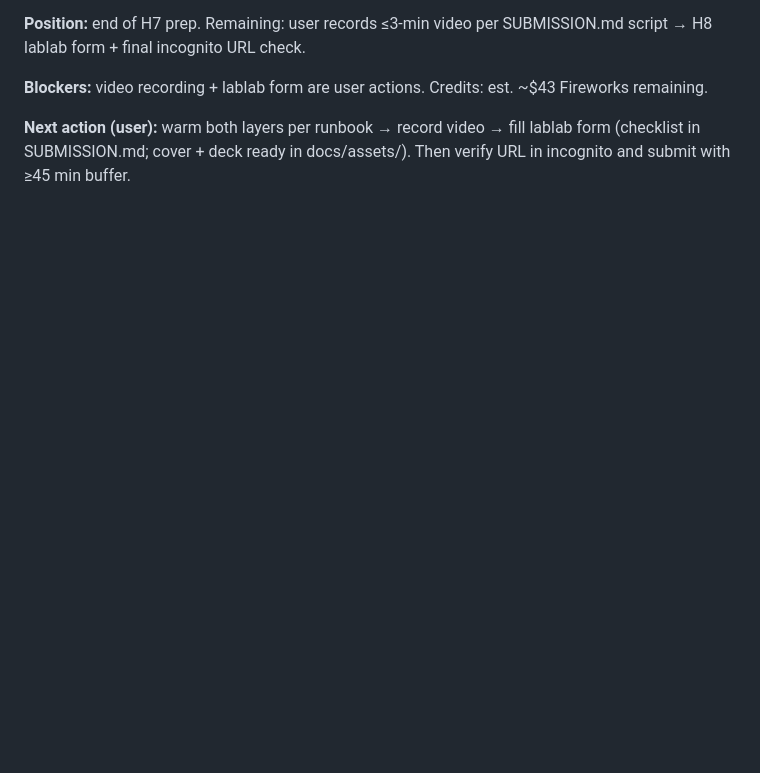
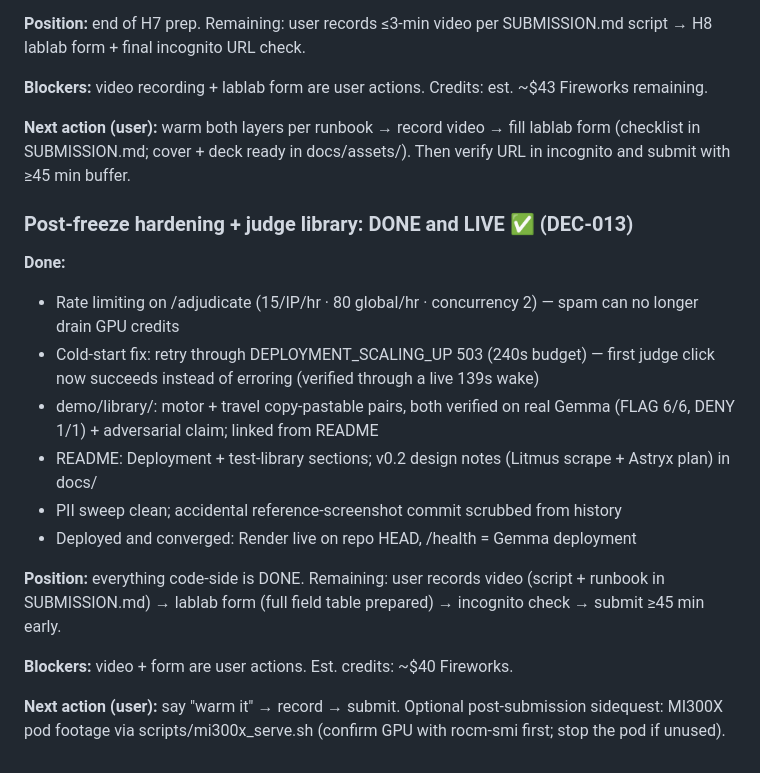
Before and after one commit to Dhevenddra/Clause, a Markdown page: PROGRESS.md, the part around the change. Rendered like a GitHub page; blank space fills up the shorter version.

Commit message:
Session log: judge library + ops hardening live (DEC-013) — only video and lablab form remain

```diff
--- a/PROGRESS.md
+++ b/PROGRESS.md
@@ -92,3 +92,18 @@
 **Blockers:** video recording + lablab form are user actions. Credits: est. ~$43 Fireworks remaining.
 
 **Next action (user):** warm both layers per runbook → record video → fill lablab form (checklist in SUBMISSION.md; cover + deck ready in docs/assets/). Then verify URL in incognito and submit with ≥45 min buffer.
+
+### Post-freeze hardening + judge library: DONE and LIVE ✅ (DEC-013)
+**Done:**
+- Rate limiting on /adjudicate (15/IP/hr · 80 global/hr · concurrency 2) — spam can no longer drain GPU credits
+- Cold-start fix: retry through DEPLOYMENT_SCALING_UP 503 (240s budget) — first judge click now succeeds instead of erroring (verified through a live 139s wake)
+- demo/library/: motor + travel copy-pastable pairs, both verified on real Gemma (FLAG 6/6, DENY 1/1) + adversarial claim; linked from README
+- README: Deployment + test-library sections; v0.2 design notes (Litmus scrape + Astryx plan) in docs/
+- PII sweep clean; accidental reference-screenshot commit scrubbed from history
+- Deployed and converged: Render live on repo HEAD, /health = Gemma deployment
+
+**Position:** everything code-side is DONE. Remaining: user records video (script + runbook in SUBMISSION.md) → lablab form (full field table prepared) → incognito check → submit ≥45 min early.
+
+**Blockers:** video + form are user actions. Est. credits: ~$40 Fireworks.
+
+**Next action (user):** say "warm it" → record → submit. Optional post-submission sidequest: MI300X pod footage via scripts/mi300x_serve.sh (confirm GPU with rocm-smi first; stop the pod if unused).
```
Also changed, not shown: DECISIONS.md (+4 -0 lines).
